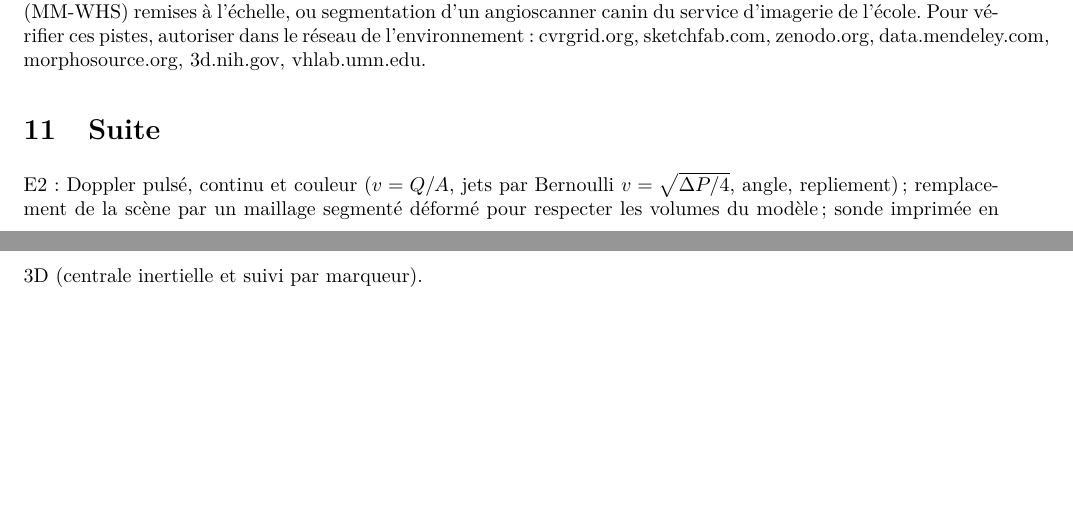
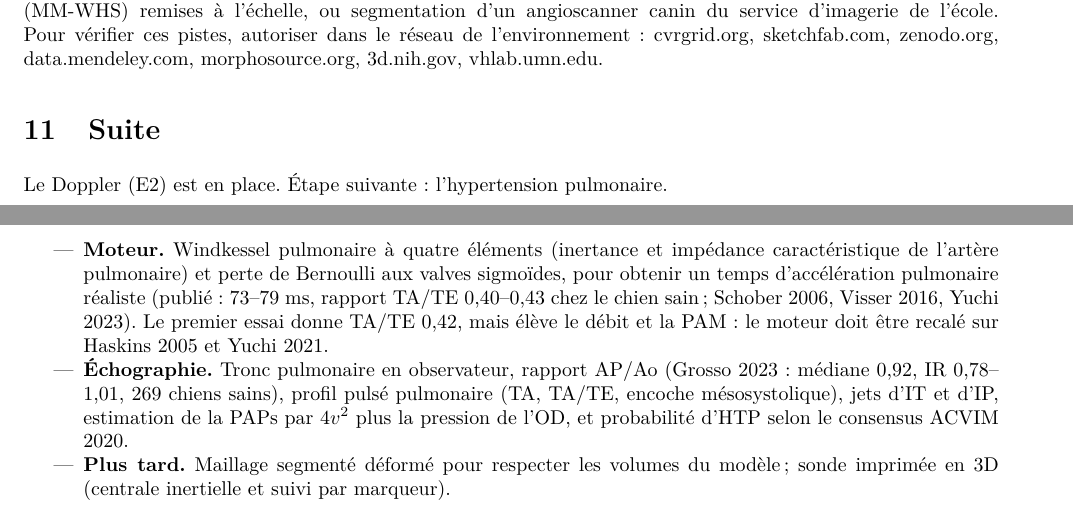
Before and after one commit to vinlmoe/VetTwin, a LaTeX document (vetsim-kit/docs/ECHO.tex): two parts of pages 5 and 6 of 6, joined at a grey line, cut so that both start at the same text, the shorter picture padded with empty space. Compiled offline with pdfLaTeX.

Commit message:
Note de l'échographie virtuelle : PDF compilé, titre E0-E2 et suite mise à jour
- Titre : prototype E0-E2 (le Doppler est en place), date du 24/11/2026.
- Section « Suite » : remplace l'annonce du Doppler par l'étape suivante
  (hypertension pulmonaire : windkessel pulmonaire, AP/Ao, TA/TE, IT/IP, PAPs).
- Liste des hôtes réseau : ligne qui débordait de la marge corrigée.
- docs/ECHO.pdf ajouté (pdflatex, 6 pages, sans erreur ni débordement).

```diff
--- a/vetsim-kit/docs/ECHO.tex
+++ b/vetsim-kit/docs/ECHO.tex
@@ -17,8 +17,8 @@
 \setlength{\parindent}{0pt}
 \newcommand{\vp}[1]{\texttt{\detokenize{#1}}}
 
-\title{Échocardiographie virtuelle : prototype E0--E1\\\large géométrie tirée du modèle, oreillette gauche observée, image formée par une physique simplifiée}
-\date{23 novembre 2026}
+\title{Échocardiographie virtuelle : prototype E0--E2\\\large géométrie tirée du modèle, image formée par une physique simplifiée, Doppler tiré des débits et des pressions}
+\date{24 novembre 2026}
 \begin{document}
 \maketitle
 
@@ -314,11 +314,20 @@ format MATLAB ; probablement ventricules seuls) --- piste la plus prometteuse ;
 \end{itemize}
 Aucun jeu ouvert de segmentation cardiaque canine en scanner n'a été trouvé. Repli : segmentations humaines
 (MM-WHS) remises à l'échelle, ou segmentation d'un angioscanner canin du service d'imagerie de l'école.
-Pour vérifier ces pistes, autoriser dans le réseau de l'environnement : cvrgrid.org, sketchfab.com, zenodo.org,
-data.mendeley.com, morphosource.org, 3d.nih.gov, vhlab.umn.edu.
+{\sloppy Pour vérifier ces pistes, autoriser dans le réseau de l'environnement : cvrgrid.org, sketchfab.com, zenodo.org,
+data.mendeley.com, morphosource.org, 3d.nih.gov, vhlab.umn.edu.\par}
 
 \section{Suite}
-E2 : Doppler pulsé, continu et couleur ($v=Q/A$, jets par Bernoulli $v=\sqrt{\Delta P/4}$, angle, repliement) ;
-remplacement de la scène par un maillage segmenté déformé pour respecter les volumes du modèle ; sonde imprimée en 3D
+Le Doppler (E2) est en place. Étape suivante : l'hypertension pulmonaire.
+\begin{itemize}
+\item \textbf{Moteur.} Windkessel pulmonaire à quatre éléments (inertance et impédance caractéristique de l'artère
+pulmonaire) et perte de Bernoulli aux valves sigmoïdes, pour obtenir un temps d'accélération pulmonaire réaliste
+(publié : 73--79~ms, rapport TA/TE 0,40--0,43 chez le chien sain ; Schober 2006, Visser 2016, Yuchi 2023). Le premier
+essai donne TA/TE 0,42, mais élève le débit et la PAM : le moteur doit être recalé sur Haskins 2005 et Yuchi 2021.
+\item \textbf{Échographie.} Tronc pulmonaire en observateur, rapport AP/Ao (Grosso 2023 : médiane 0,92, IR 0,78--1,01,
+269 chiens sains), profil pulsé pulmonaire (TA, TA/TE, encoche mésosystolique), jets d'IT et d'IP, estimation de la PAPs
+par $4v^2$ plus la pression de l'OD, et probabilité d'HTP selon le consensus ACVIM 2020.
+\item \textbf{Plus tard.} Maillage segmenté déformé pour respecter les volumes du modèle ; sonde imprimée en 3D
 (centrale inertielle et suivi par marqueur).
+\end{itemize}
 \end{document}
```
Also changed, not shown: vetsim-kit/docs/ECHO.pdf (added).
